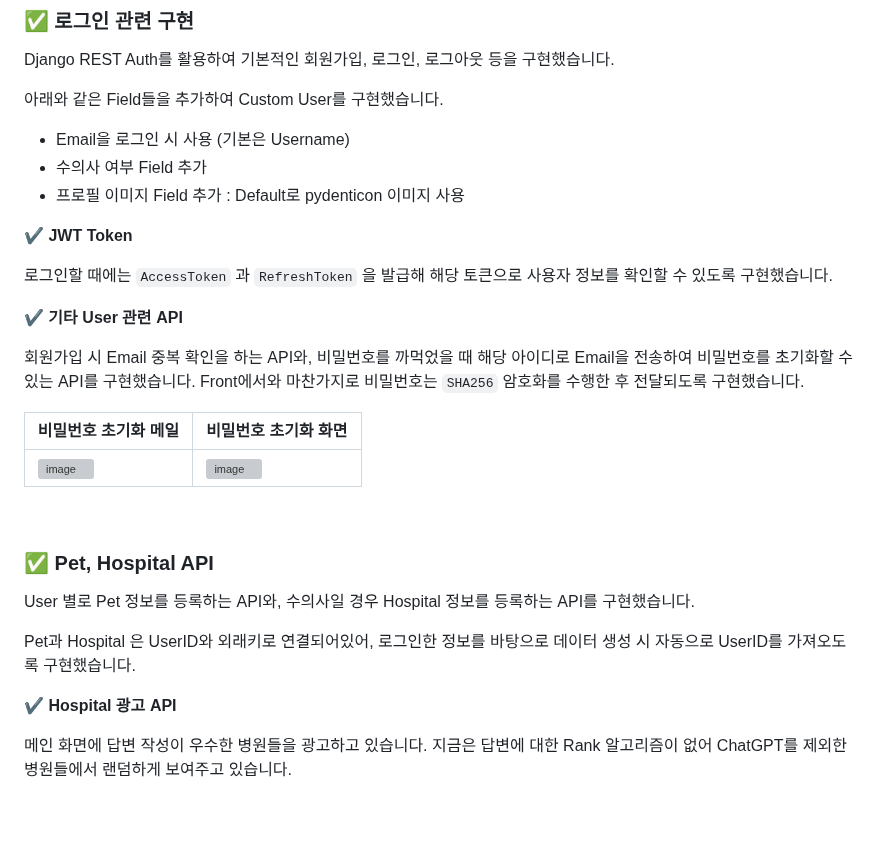
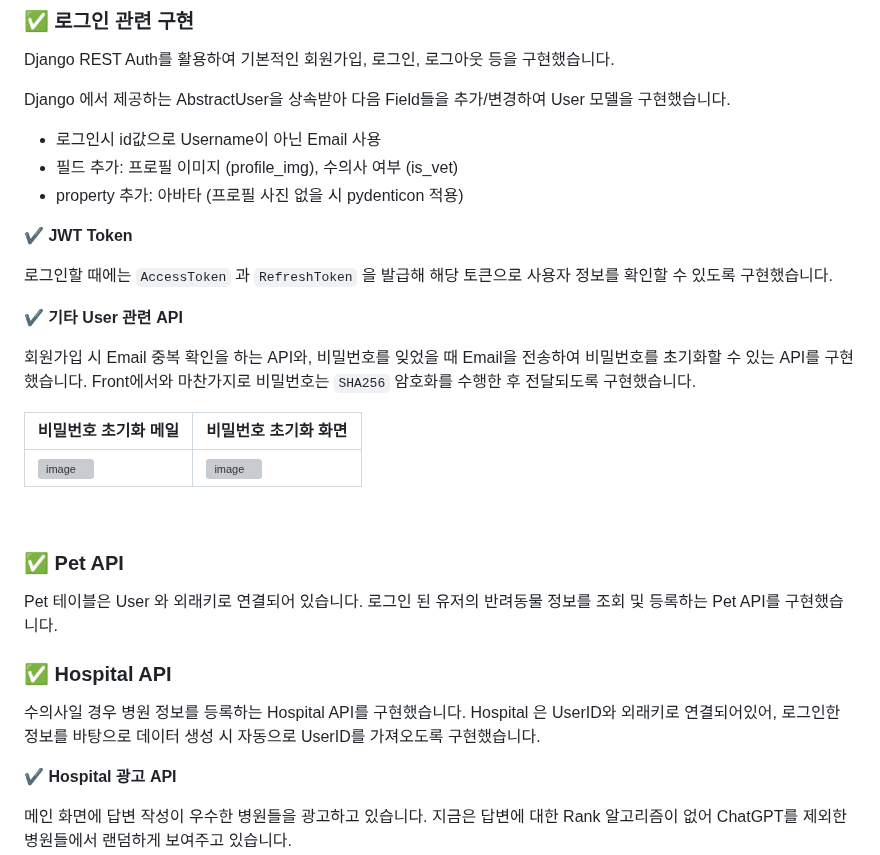
Before and after one commit to kwakchaewon/kangazikim, a Markdown page: readme.md, the part around the change. GitHub-like rendering; blank space fills up the shorter version; grey boxes are pictures that could not be loaded.

```diff
--- a/readme.md
+++ b/readme.md
@@ -71,11 +71,11 @@ API에 대한 내용들은 Notion에 API 명세서를 작성하여 관리했습
 
 Django REST Auth를 활용하여 기본적인 회원가입, 로그인, 로그아웃 등을 구현했습니다.
 
-아래와 같은 Field들을 추가하여 Custom User를 구현했습니다.
+Django 에서 제공하는 AbstractUser을 상속받아 다음 Field들을 추가/변경하여 User 모델을 구현했습니다.
 
-- Email을 로그인 시 사용 (기본은 Username)
-- 수의사 여부 Field 추가
-- 프로필 이미지 Field 추가 : Default로 pydenticon 이미지 사용
+- 로그인시 id값으로 Username이 아닌 Email 사용
+- 필드 추가: 프로필 이미지 (profile_img), 수의사 여부 (is_vet)
+- property 추가: 아바타 (프로필 사진 없을 시 pydenticon 적용)
 
 ✔️ **JWT Token**
 
@@ -83,18 +83,23 @@ Django REST Auth를 활용하여 기본적인 회원가입, 로그인, 로그아
 
 ✔️ **기타 User 관련 API**
 
-회원가입 시 Email 중복 확인을 하는 API와, 비밀번호를 까먹었을 때 해당 아이디로 Email을 전송하여 비밀번호를 초기화할 수 있는 API를 구현했습니다. Front에서와 마찬가지로 비밀번호는 `SHA256` 암호화를 수행한 후 전달되도록 구현했습니다.
+회원가입 시 Email 중복 확인을 하는 API와, 비밀번호를 잊었을 때 Email을 전송하여 비밀번호를 초기화할 수 있는 API를 구현했습니다.
+Front에서와 마찬가지로 비밀번호는 `SHA256` 암호화를 수행한 후 전달되도록 구현했습니다.
 
 |비밀번호 초기화 메일|비밀번호 초기화 화면|
 |---|---|
 |![image](https://github.com/AIVLE-School-Third-Big-Project/Team11-Project/assets/76936390/ea45c4c8-2a2a-4c51-bb27-4bf21f1f8c64)|![image](https://github.com/AIVLE-School-Third-Big-Project/Team11-Project/assets/76936390/2899f85b-1dea-4f25-b664-033b187f4f4f)|
 <br/>
 
-### ✅ Pet, Hospital API
+### ✅ Pet API
+Pet 테이블은 User 와 외래키로 연결되어 있습니다.
+로그인 된 유저의 반려동물 정보를 조회 및 등록하는 Pet API를 구현했습니다.
+<br/>
 
-User 별로 Pet 정보를 등록하는 API와, 수의사일 경우 Hospital 정보를 등록하는 API를 구현했습니다.
+### ✅ Hospital API
 
-Pet과 Hospital 은 UserID와 외래키로 연결되어있어, 로그인한 정보를 바탕으로 데이터 생성 시 자동으로 UserID를 가져오도록 구현했습니다.
+수의사일 경우 병원 정보를 등록하는 Hospital API를 구현했습니다.
+Hospital 은 UserID와 외래키로 연결되어있어, 로그인한 정보를 바탕으로 데이터 생성 시 자동으로 UserID를 가져오도록 구현했습니다.
 
 **✔ Hospital 광고 API**
 
```
